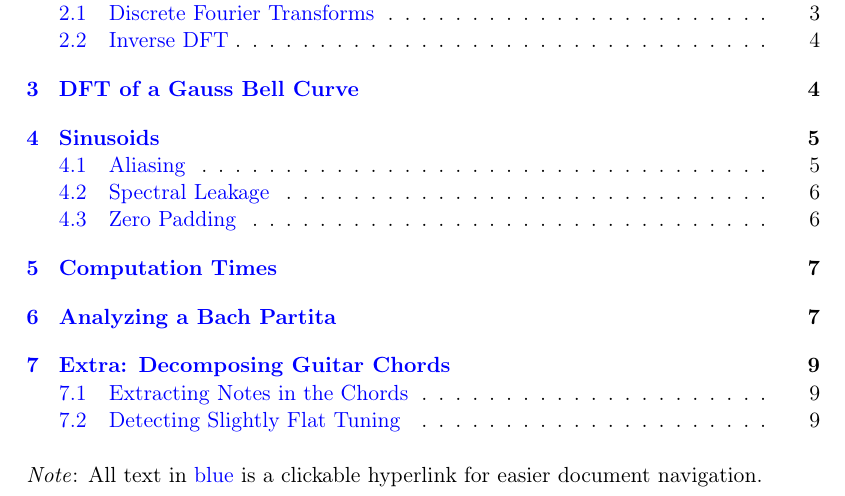
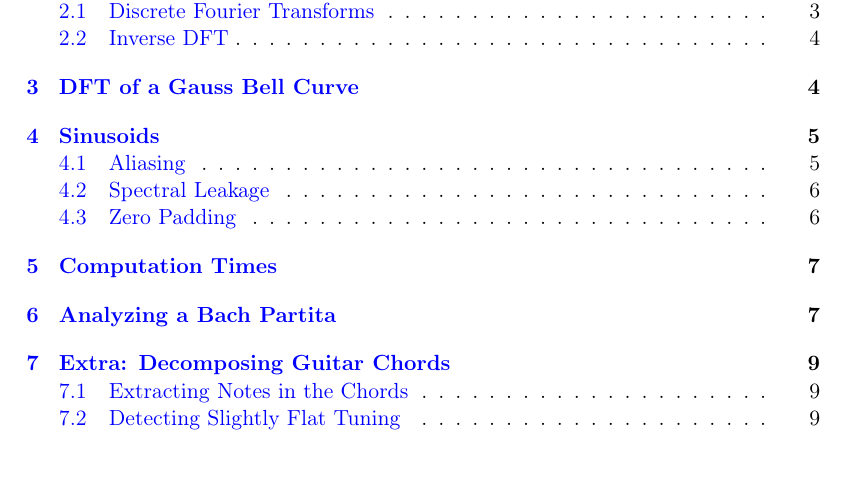
Before and after one commit to ejmastnak/fmf, a LaTeX document (mathematical-physics-computing/4-dft/dft-report/dft-report.tex): part of page 1 of 10, cut so that both start at the same text. Compiled offline with pdfLaTeX.

Commit message:
update dft fft intros

```diff
--- a/mathematical-physics-computing/4-dft/dft-report/dft-report.tex
+++ b/mathematical-physics-computing/4-dft/dft-report/dft-report.tex
@@ -53,9 +53,6 @@
 \maketitle
 
 \tableofcontents
-
-\vspace{5mm}
-\textit{Note}: All text in \textcolor{blue}{blue} is a clickable hyperlink for easier document navigation.
 
 \newpage
 \begin{center}
```
Also changed, not shown: mathematical-physics-computing/5-fft-correlation/fft-report/fft-report.tex (+0 -3 lines), mathematical-physics-computing/4-dft/dft-report/dft-report.pdf, mathematical-physics-computing/5-fft-correlation/fft-report/fft-report.pdf.
